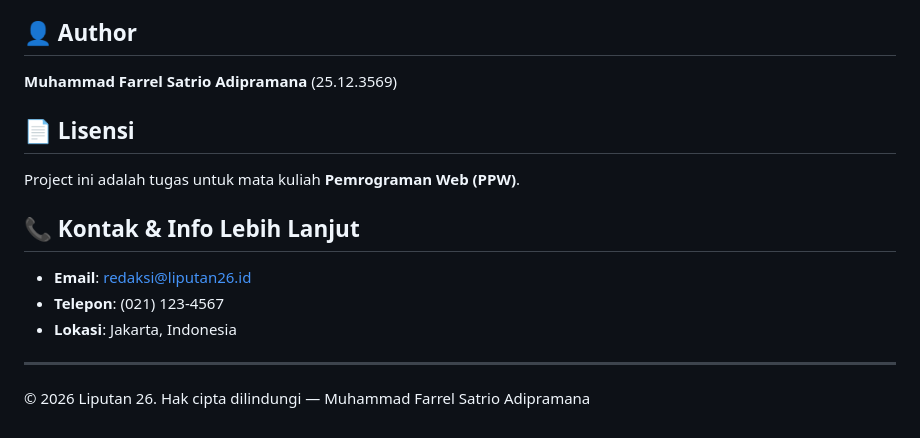
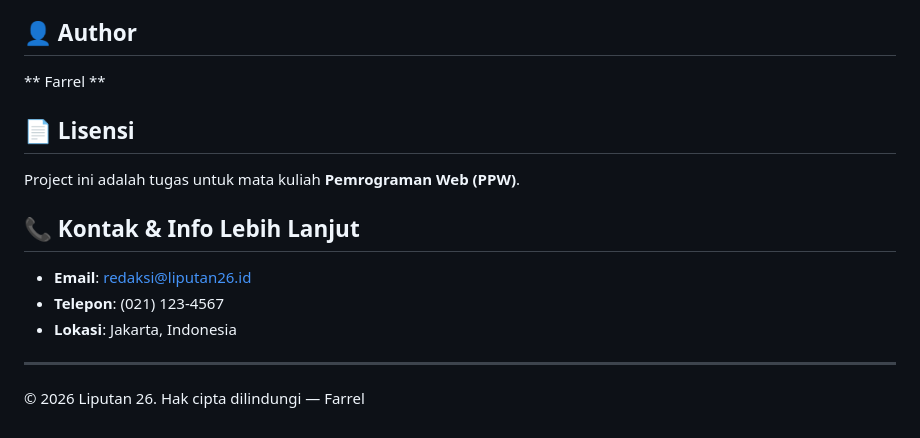
Before and after one commit to MFSA01/artikel-ppw, a Markdown page: README.md, the part around the change. GitHub-like rendering.

Commit message:
Update author name in README.md

```diff
--- a/README.md
+++ b/README.md
@@ -98,7 +98,7 @@ Pengguna dapat berlangganan untuk mendapatkan artikel terbaru langsung di email
 
 ## 👤 Author
 
-**Muhammad Farrel Satrio Adipramana** (25.12.3569)
+** Farrel **
 
 ## 📄 Lisensi
 
@@ -112,4 +112,4 @@ Project ini adalah tugas untuk mata kuliah **Pemrograman Web (PPW)**.
 
 ---
 
-© 2026 Liputan 26. Hak cipta dilindungi — Muhammad Farrel Satrio Adipramana
+© 2026 Liputan 26. Hak cipta dilindungi — Farrel
```
